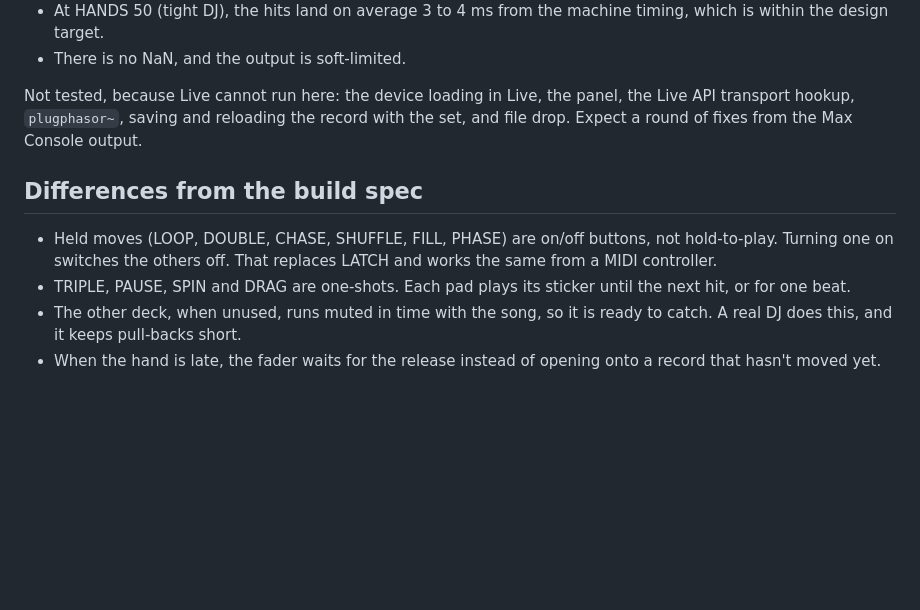
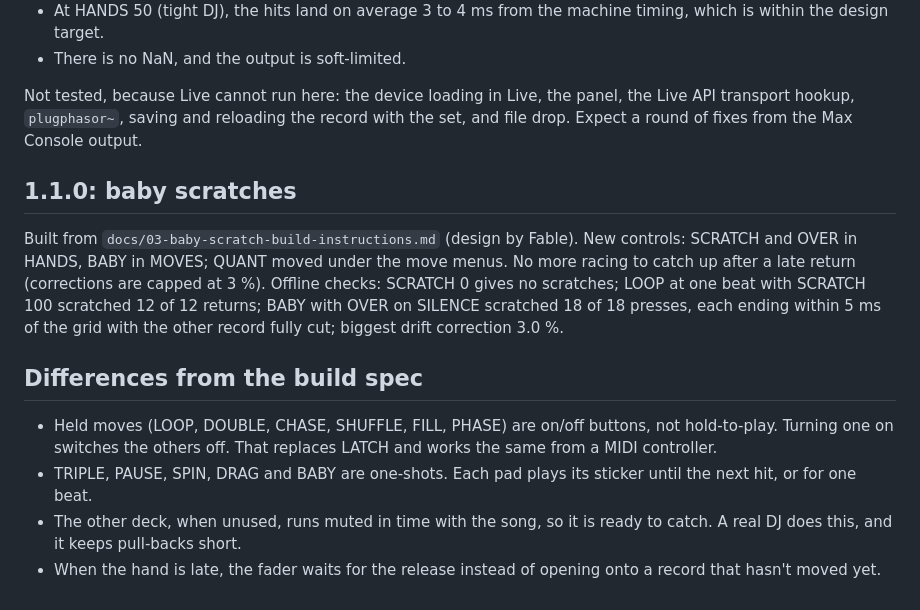
Before and after one commit to hardyfinn/2026SoloModules, a Markdown page: Doubles/README.md, the part around the change. Rendered like a GitHub page; blank space fills up the shorter version.

```diff
--- a/Doubles/README.md
+++ b/Doubles/README.md
@@ -57,9 +57,13 @@ Tested offline by running the gen~ code (translated to JavaScript) together with
 
 Not tested, because Live cannot run here: the device loading in Live, the panel, the Live API transport hookup, `plugphasor~`, saving and reloading the record with the set, and file drop. Expect a round of fixes from the Max Console output.
 
+## 1.1.0: baby scratches
+
+Built from `docs/03-baby-scratch-build-instructions.md` (design by Fable). New controls: SCRATCH and OVER in HANDS, BABY in MOVES; QUANT moved under the move menus. No more racing to catch up after a late return (corrections are capped at 3 %). Offline checks: SCRATCH 0 gives no scratches; LOOP at one beat with SCRATCH 100 scratched 12 of 12 returns; BABY with OVER on SILENCE scratched 18 of 18 presses, each ending within 5 ms of the grid with the other record fully cut; biggest drift correction 3.0 %.
+
 ## Differences from the build spec
 
 - Held moves (LOOP, DOUBLE, CHASE, SHUFFLE, FILL, PHASE) are on/off buttons, not hold-to-play. Turning one on switches the others off. That replaces LATCH and works the same from a MIDI controller.
-- TRIPLE, PAUSE, SPIN and DRAG are one-shots. Each pad plays its sticker until the next hit, or for one beat.
+- TRIPLE, PAUSE, SPIN, DRAG and BABY are one-shots. Each pad plays its sticker until the next hit, or for one beat.
 - The other deck, when unused, runs muted in time with the song, so it is ready to catch. A real DJ does this, and it keeps pull-backs short.
 - When the hand is late, the fader waits for the release instead of opening onto a record that hasn't moved yet.
```
Also changed, not shown: Doubles/docs/panel-preview.png, 6 other files.
